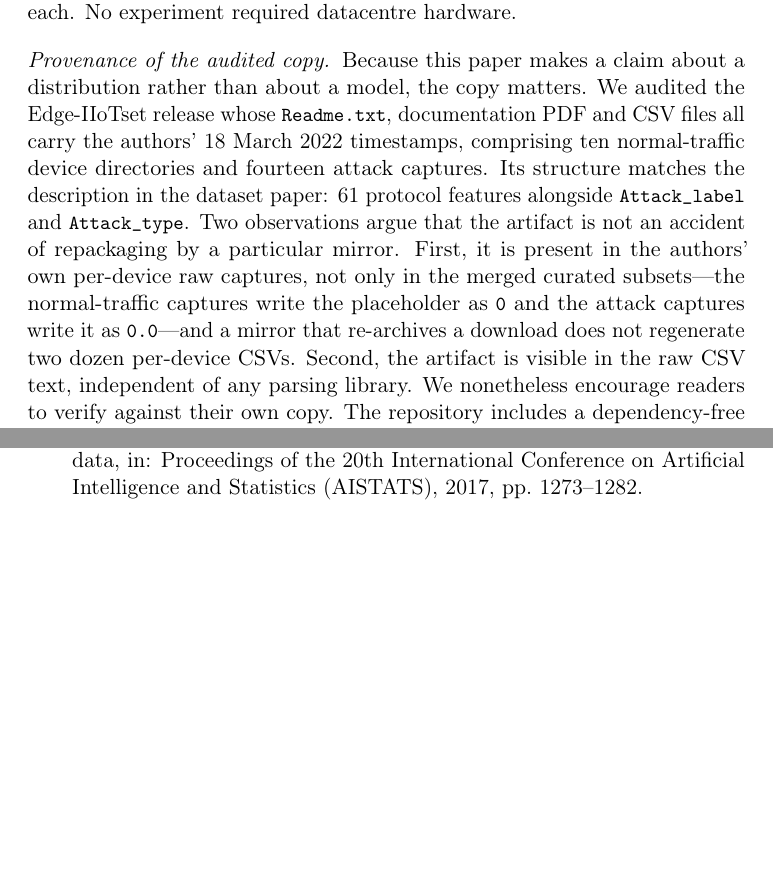
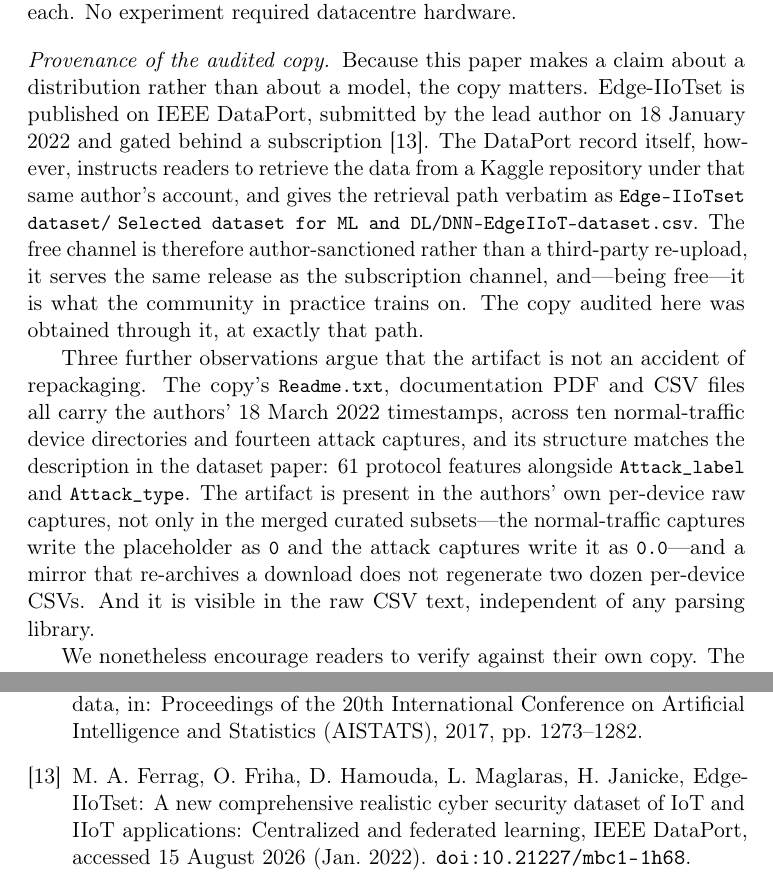
Before and after one commit to MostafaGalal1/agriedge, a LaTeX paper (paper/manuscript.tex, which reads paper/body.tex): two parts of pages 23 and 27 of 27, joined at a grey line, cut so that both start at the same text, the shorter picture padded with empty space. Compiled offline with pdfLaTeX.

Commit message:
docs: cite the DataPort record and document the author-sanctioned Kaggle channel
The DataPort landing page for Edge-IIoTset instructs readers to retrieve the
data from Kaggle under the lead author's own account, giving the retrieval
path verbatim. That makes the free mirror an author-sanctioned distribution
of the same release rather than a third-party re-upload, and closes the
provenance question without needing a DataPort subscription.

Also load xurl after hyperref so DOIs break across lines.

```diff
--- a/paper/body.tex
+++ b/paper/body.tex
@@ -1111,18 +1111,30 @@ PyTorch's Metal backend, training in under a minute each. No experiment
 required datacentre hardware.
 
 \paragraph{Provenance of the audited copy} Because this paper makes a claim
-about a distribution rather than about a model, the copy matters. We audited
-the Edge-IIoTset release whose \code{Readme.txt}, documentation PDF and CSV
-files all carry the authors' 18~March 2022 timestamps, comprising ten
-normal-traffic device directories and fourteen attack captures. Its structure
-matches the description in the dataset paper: 61 protocol features alongside
-\code{Attack\_label} and \code{Attack\_type}. Two observations argue that the
-artifact is not an accident of repackaging by a particular mirror. First, it is
-present in the authors' own per-device raw captures, not only in the merged
-curated subsets---the normal-traffic captures write the placeholder as
-\code{0} and the attack captures write it as \code{0.0}---and a mirror that
-re-archives a download does not regenerate two dozen per-device CSVs. Second,
-the artifact is visible in the raw CSV text, independent of any parsing library.
+about a distribution rather than about a model, the copy matters. Edge-IIoTset
+is published on IEEE DataPort, submitted by the lead author on 18~January
+2022 and gated behind a subscription \cite{ferrag2022dataport}. The DataPort
+record itself, however, instructs readers to retrieve the data from a Kaggle
+repository under that same author's account, and gives the retrieval path
+verbatim as \code{Edge-IIoTset dataset/} \code{Selected dataset for ML and
+DL/}\code{DNN-EdgeIIoT-dataset.csv}. The free channel is therefore
+author-sanctioned rather than a third-party re-upload, it serves the same
+release as the subscription channel, and---being free---it is what the
+community in practice trains on. The copy audited here was obtained through
+it, at exactly that path.
+
+Three further observations argue that the artifact is not an accident of
+repackaging. The copy's \code{Readme.txt}, documentation PDF and CSV files all
+carry the authors' 18~March 2022 timestamps, across ten normal-traffic device
+directories and fourteen attack captures, and its structure matches the
+description in the dataset paper: 61 protocol features alongside
+\code{Attack\_label} and \code{Attack\_type}. The artifact is present in the
+authors' own per-device raw captures, not only in the merged curated
+subsets---the normal-traffic captures write the placeholder as \code{0} and
+the attack captures write it as \code{0.0}---and a mirror that re-archives a
+download does not regenerate two dozen per-device CSVs. And it is visible in
+the raw CSV text, independent of any parsing library.
+
 We nonetheless encourage readers to verify against their own copy. The
 repository includes a dependency-free script that does so in one command,
 reading every field as text so that no type inference can mask the difference:
--- a/paper/manuscript.tex
+++ b/paper/manuscript.tex
@@ -11,6 +11,7 @@
 \input{preamble-common}
 
 \usepackage[hidelinks]{hyperref}   % load late
+\usepackage{xurl}                  % after hyperref: let DOIs/URLs break anywhere
 
 % Single column: every table gets the same float treatment, and \fittable
 % shrinks only the ones that actually overflow.
```
Also changed, not shown: paper/manuscript-ieee.tex (+1 -0 lines), paper/refs.bib (+13 -0 lines), paper/manuscript-ieee.pdf, paper/manuscript.pdf.
